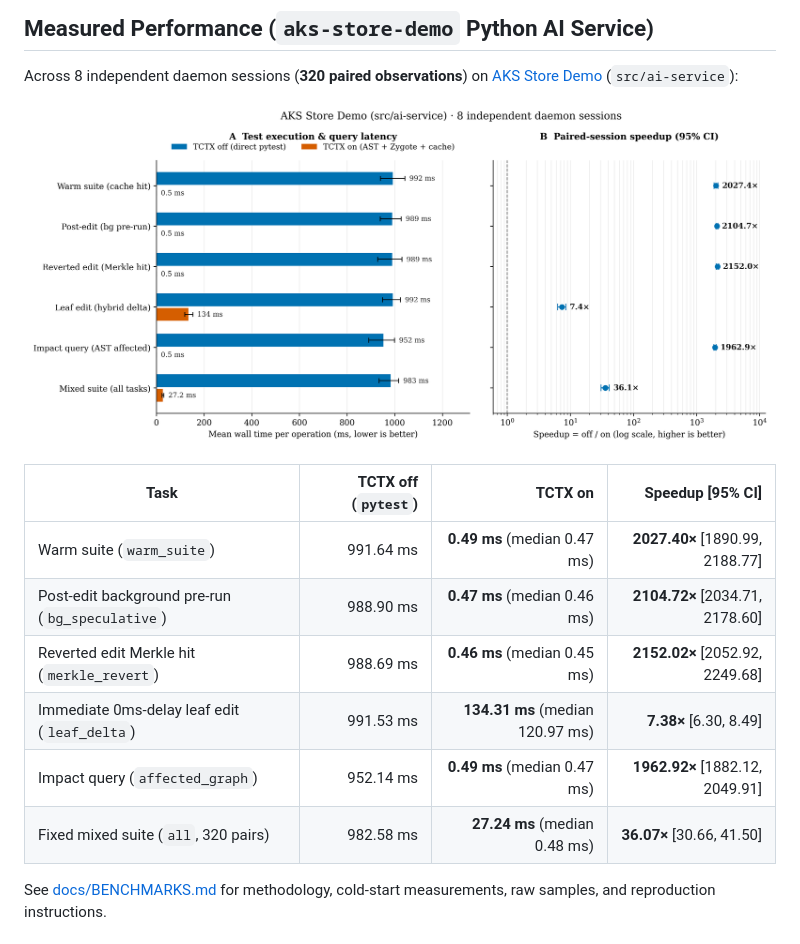
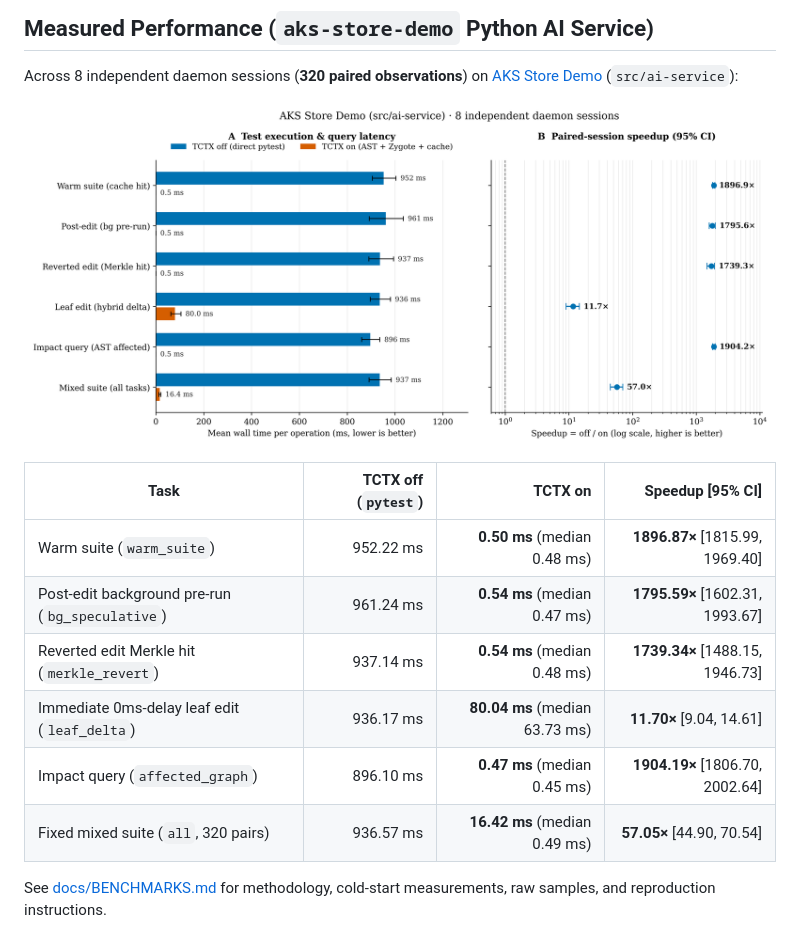
Before and after one commit to dotnetpower/test-context, a Markdown page: README.md, the part around the change. GitHub-like rendering; pictures changed too: benchmarks/results/aks-store-demo/latency-speedup.png.

```diff
--- a/README.md
+++ b/README.md
@@ -30,12 +30,12 @@ Across 8 independent daemon sessions (**320 paired observations**) on [AKS Store
 
 | Task | TCTX off (`pytest`) | TCTX on | Speedup [95% CI] |
 |---|---:|---:|---:|
-| Warm suite (`warm_suite`) | 991.64 ms | **0.49 ms** (median 0.47 ms) | **2027.40×** [1890.99, 2188.77] |
-| Post-edit background pre-run (`bg_speculative`) | 988.90 ms | **0.47 ms** (median 0.46 ms) | **2104.72×** [2034.71, 2178.60] |
-| Reverted edit Merkle hit (`merkle_revert`) | 988.69 ms | **0.46 ms** (median 0.45 ms) | **2152.02×** [2052.92, 2249.68] |
-| Immediate 0ms-delay leaf edit (`leaf_delta`) | 991.53 ms | **134.31 ms** (median 120.97 ms) | **7.38×** [6.30, 8.49] |
-| Impact query (`affected_graph`) | 952.14 ms | **0.49 ms** (median 0.47 ms) | **1962.92×** [1882.12, 2049.91] |
-| Fixed mixed suite (`all`, 320 pairs) | 982.58 ms | **27.24 ms** (median 0.48 ms) | **36.07×** [30.66, 41.50] |
+| Warm suite (`warm_suite`) | 952.22 ms | **0.50 ms** (median 0.48 ms) | **1896.87×** [1815.99, 1969.40] |
+| Post-edit background pre-run (`bg_speculative`) | 961.24 ms | **0.54 ms** (median 0.47 ms) | **1795.59×** [1602.31, 1993.67] |
+| Reverted edit Merkle hit (`merkle_revert`) | 937.14 ms | **0.54 ms** (median 0.48 ms) | **1739.34×** [1488.15, 1946.73] |
+| Immediate 0ms-delay leaf edit (`leaf_delta`) | 936.17 ms | **80.04 ms** (median 63.73 ms) | **11.70×** [9.04, 14.61] |
+| Impact query (`affected_graph`) | 896.10 ms | **0.47 ms** (median 0.45 ms) | **1904.19×** [1806.70, 2002.64] |
+| Fixed mixed suite (`all`, 320 pairs) | 936.57 ms | **16.42 ms** (median 0.49 ms) | **57.05×** [44.90, 70.54] |
 
 See [docs/BENCHMARKS.md](docs/BENCHMARKS.md) for methodology, cold-start measurements, raw samples, and reproduction instructions.
 
```
Also changed, not shown: REPORT.md (+74 -0 lines), docs/BENCHMARKS.md (+13 -13 lines), benchmarks/results/aks-store-demo/cold-start.png, 12 other files.
